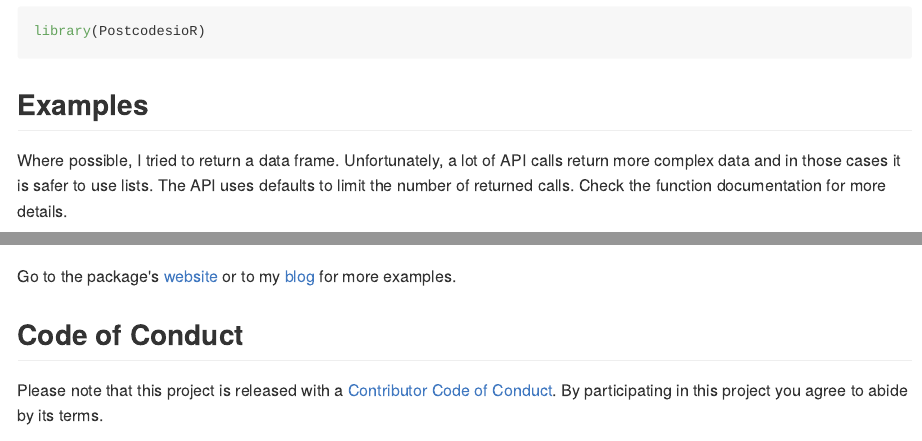
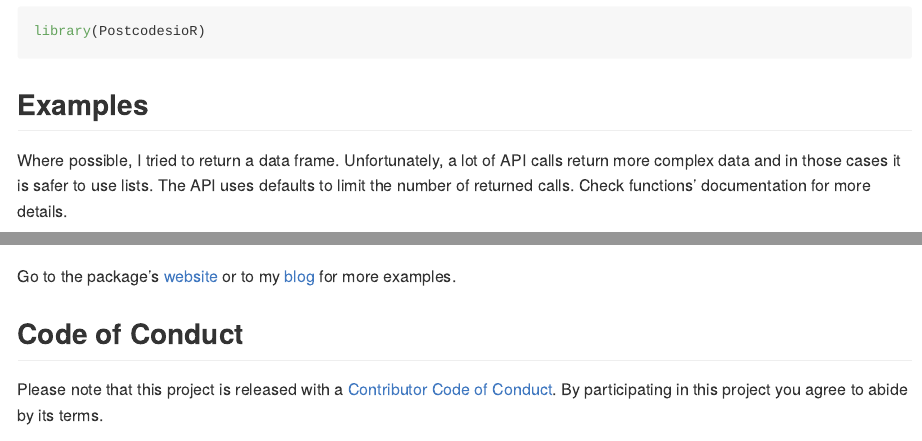
Before and after one commit to ropensci/PostcodesioR, an R Markdown document (README.Rmd): the page in a window 1100 px wide, from 690 px down, and a second part further down, joined at a grey line. The pictures show the output file README.md that the author committed with the source, drawn offline in the style of GitHub; badge pictures from the web are left out.

Commit message:
fixed url. ced variable

```diff
--- a/README.Rmd
+++ b/README.Rmd
@@ -36,7 +36,7 @@ library(PostcodesioR)
 
 ## Examples
 
-Where possible, I tried to return a data frame. Unfortunately, a lot of API calls return more complex data and in those cases it is safer to use lists. The API uses defaults to limit the number of returned calls. Check the function documentation for more details.
+Where possible, I tried to return a data frame. Unfortunately, a lot of API calls return more complex data and in those cases it is safer to use lists. The API uses defaults to limit the number of returned calls. Check functions' documentation for more details.
 
 For additional information about the returned data and the function calls see the original [documentation](https://postcodes.io/docs).
 
@@ -56,7 +56,7 @@ Check the vignette to see all functions in action.
 Currently, there is a limit to the number of API calls that can be made. However, [postcodes.io](https://postcodes.io/) provides full list of geolocation data that can be used locally without limitations. The original data is sourced from [Office for National Statistics Data Portal](https://geoportal.statistics.gov.uk/geoportal/catalog/main/home.page).
 That [file](https://github.com/ideal-postcodes/postcodes.io/blob/master/latest) is rather large so I didn't include it in the package.
 
-Go to the package's [website](https://erzk.github.io/PostcodesioR/) or to my [blog](https://walczak.org/tag/postcodesior/) for more examples.
+Go to the package's [website](https://docs.ropensci.org/PostcodesioR/) or to my [blog](https://walczak.org/tag/postcodesior/) for more examples.
 
 ## Code of Conduct
 
```
Also changed, not shown: README.md, README.Rmd (2 more changed lines).
